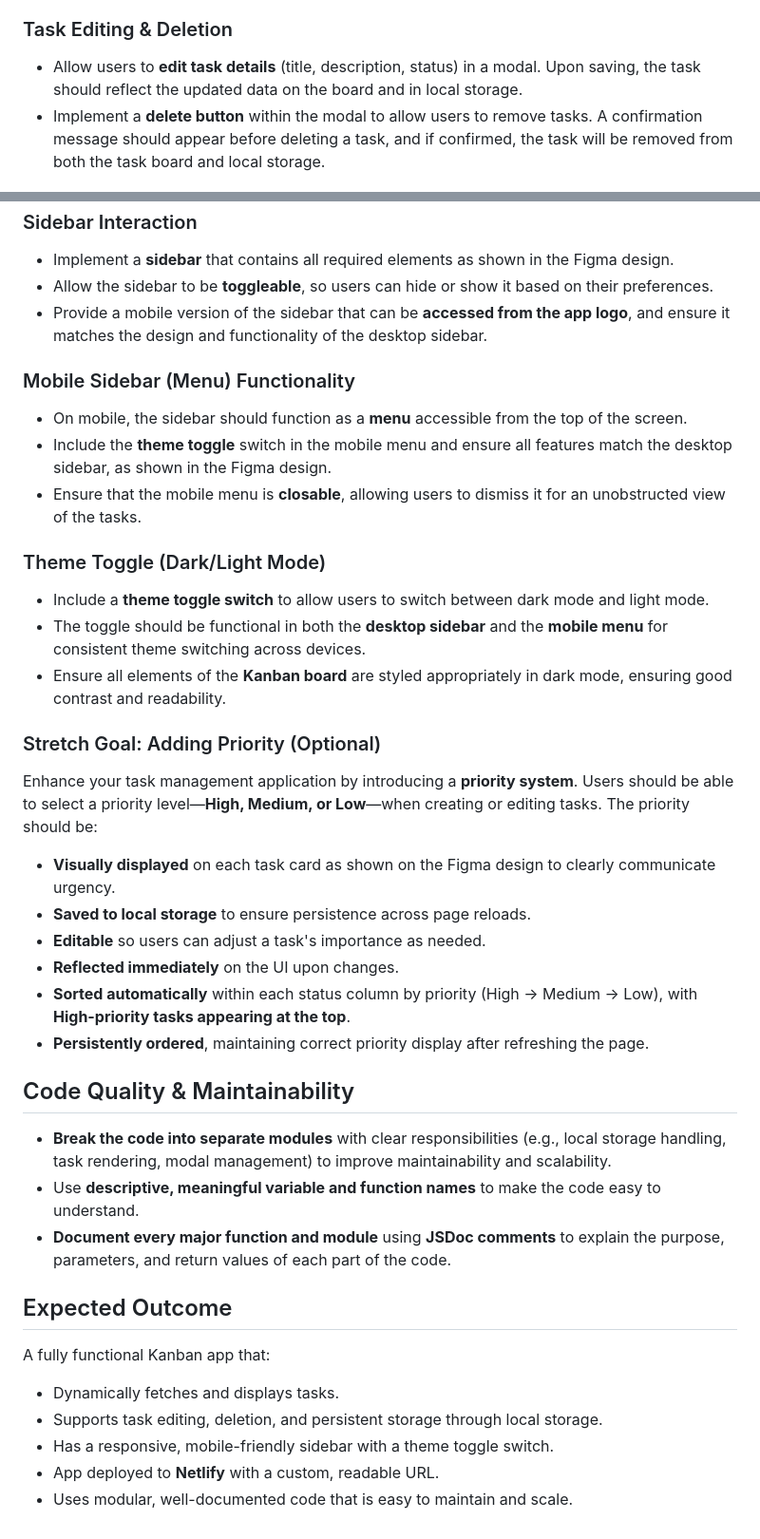
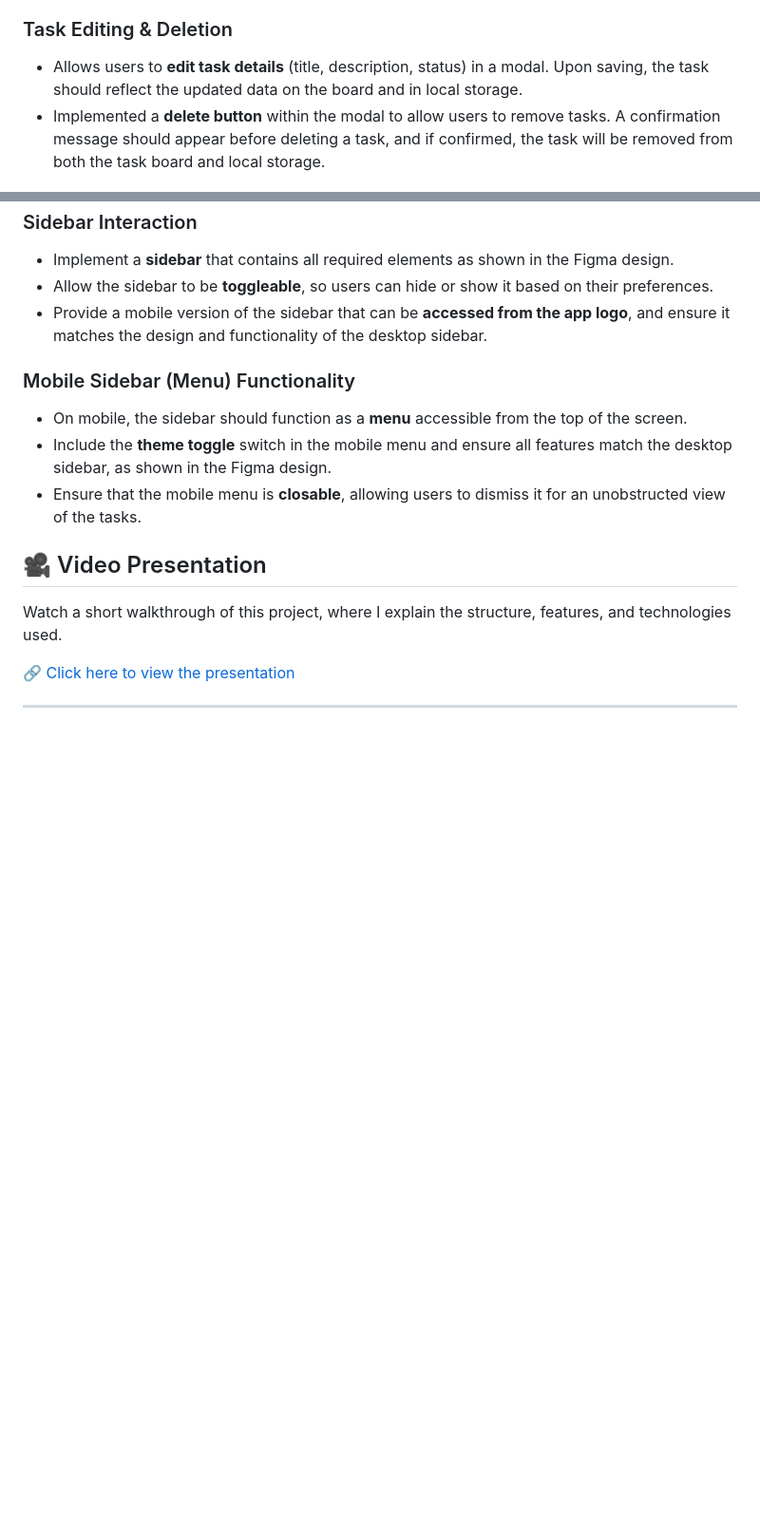
Before and after one commit to N-Nashe/MUNCHA25131_fto2505_B_MUNASHECHAKONA_JSLPP, a Markdown page: README.md, 2 parts joined by grey strips. Shown: that part at 95% size. GitHub-like rendering; blank space fills up the shorter version.

```diff
--- a/README.md
+++ b/README.md
@@ -47,8 +74,8 @@ This project involves **deploying a Kanban app to Netlify**, ensuring the app's
 
 ### Task Editing & Deletion
 
-- Allow users to **edit task details** (title, description, status) in a modal. Upon saving, the task should reflect the updated data on the board and in local storage.
-- Implement a **delete button** within the modal to allow users to remove tasks. A confirmation message should appear before deleting a task, and if confirmed, the task will be removed from both the task board and local storage.
+- Allows users to **edit task details** (title, description, status) in a modal. Upon saving, the task should reflect the updated data on the board and in local storage.
+- Implemented a **delete button** within the modal to allow users to remove tasks. A confirmation message should appear before deleting a task, and if confirmed, the task will be removed from both the task board and local storage.
 
 ### Sidebar Interaction
 
@@ -62,35 +89,12 @@ This project involves **deploying a Kanban app to Netlify**, ensuring the app's
 - Include the **theme toggle** switch in the mobile menu and ensure all features match the desktop sidebar, as shown in the Figma design.
 - Ensure that the mobile menu is **closable**, allowing users to dismiss it for an unobstructed view of the tasks.
 
-### Theme Toggle (Dark/Light Mode)
 
-- Include a **theme toggle switch** to allow users to switch between dark mode and light mode.
-- The toggle should be functional in both the **desktop sidebar** and the **mobile menu** for consistent theme switching across devices.
-- Ensure all elements of the **Kanban board** are styled appropriately in dark mode, ensuring good contrast and readability.
+## 🎥 Video Presentation
 
-### Stretch Goal: Adding Priority (Optional)
+Watch a short walkthrough of this project, where I explain the structure, features, and technologies used.
 
-Enhance your task management application by introducing a **priority system**. Users should be able to select a priority level—**High, Medium, or Low**—when creating or editing tasks. The priority should be:
+🔗 [Click here to view the presentation](https://www.veed.io/view/30dd0efa-711e-4ec2-a665-be4263ca83da?panel=share)
+<!-- Replace the # with your video link, e.g. https://youtu.be/your-video-id -->
 
-- **Visually displayed** on each task card as shown on the Figma design to clearly communicate urgency.
-- **Saved to local storage** to ensure persistence across page reloads.
-- **Editable** so users can adjust a task's importance as needed.
-- **Reflected immediately** on the UI upon changes.
-- **Sorted automatically** within each status column by priority (High → Medium → Low), with **High-priority tasks appearing at the top**.
-- **Persistently ordered**, maintaining correct priority display after refreshing the page.
-
-## Code Quality & Maintainability
-
-- **Break the code into separate modules** with clear responsibilities (e.g., local storage handling, task rendering, modal management) to improve maintainability and scalability.
-- Use **descriptive, meaningful variable and function names** to make the code easy to understand.
-- **Document every major function and module** using **JSDoc comments** to explain the purpose, parameters, and return values of each part of the code.
-
-## Expected Outcome
-
-A fully functional Kanban app that:
-
-- Dynamically fetches and displays tasks.
-- Supports task editing, deletion, and persistent storage through local storage.
-- Has a responsive, mobile-friendly sidebar with a theme toggle switch.
-- App deployed to **Netlify** with a custom, readable URL.
-- Uses modular, well-documented code that is easy to maintain and scale.
+---
```
Also changed, not shown: other parts of README.md (+50 -23 lines).
